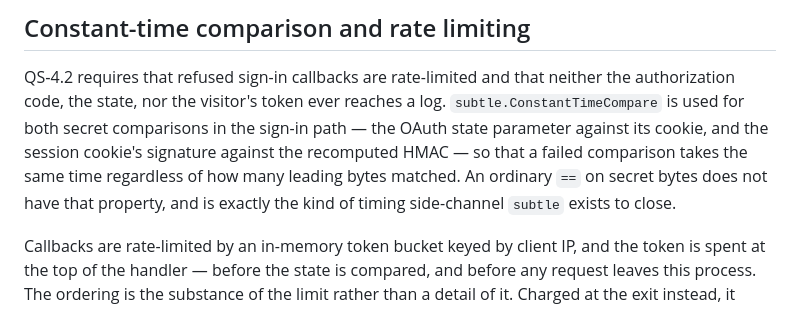
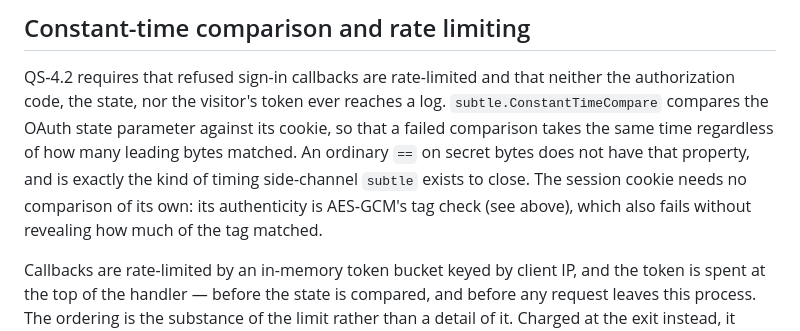
Before and after one commit to gernotstarke/zorgscope, a Markdown page: docs/concepts/security-and-tokens.md, the part around the change. Drawn GitHub-style.

Commit message:
docs: the session cookie is authenticated by its AEAD tag, not an HMAC (QS-4.2)
Co-Authored-By: Claude Sonnet 5.5 <noreply@anthropic.com>

```diff
--- a/docs/concepts/security-and-tokens.md
+++ b/docs/concepts/security-and-tokens.md
@@ -178,11 +178,12 @@ signs in with the same scope-less OAuth App as the owner, and unlike the owner's
 ## Constant-time comparison and rate limiting
 
 QS‑4.2 requires that refused sign-in callbacks are rate-limited and that neither the authorization
-code, the state, nor the visitor's token ever reaches a log. `subtle.ConstantTimeCompare` is used
-for both secret comparisons in the sign-in path — the OAuth state parameter against its cookie, and
-the session cookie's signature against the recomputed HMAC — so that a failed comparison takes the
-same time regardless of how many leading bytes matched. An ordinary `==` on secret bytes does not
-have that property, and is exactly the kind of timing side-channel `subtle` exists to close.
+code, the state, nor the visitor's token ever reaches a log. `subtle.ConstantTimeCompare` compares
+the OAuth state parameter against its cookie, so that a failed comparison takes the same time
+regardless of how many leading bytes matched. An ordinary `==` on secret bytes does not have that
+property, and is exactly the kind of timing side-channel `subtle` exists to close. The session
+cookie needs no comparison of its own: its authenticity is AES‑GCM's tag check (see above), which
+also fails without revealing how much of the tag matched.
 
 Callbacks are rate-limited by an in-memory token bucket keyed by client IP, and the token is spent
 at the top of the handler — before the state is compared, and before any request leaves this
```
